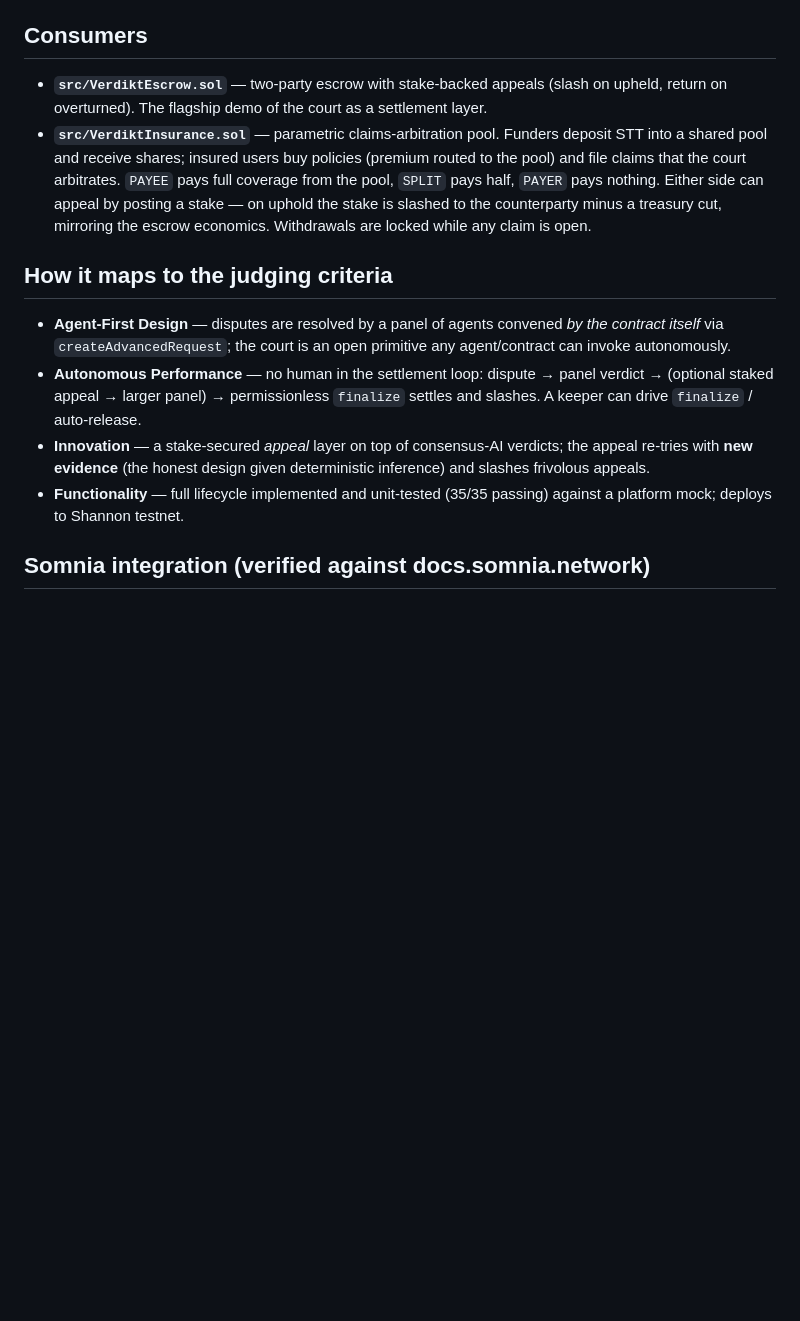
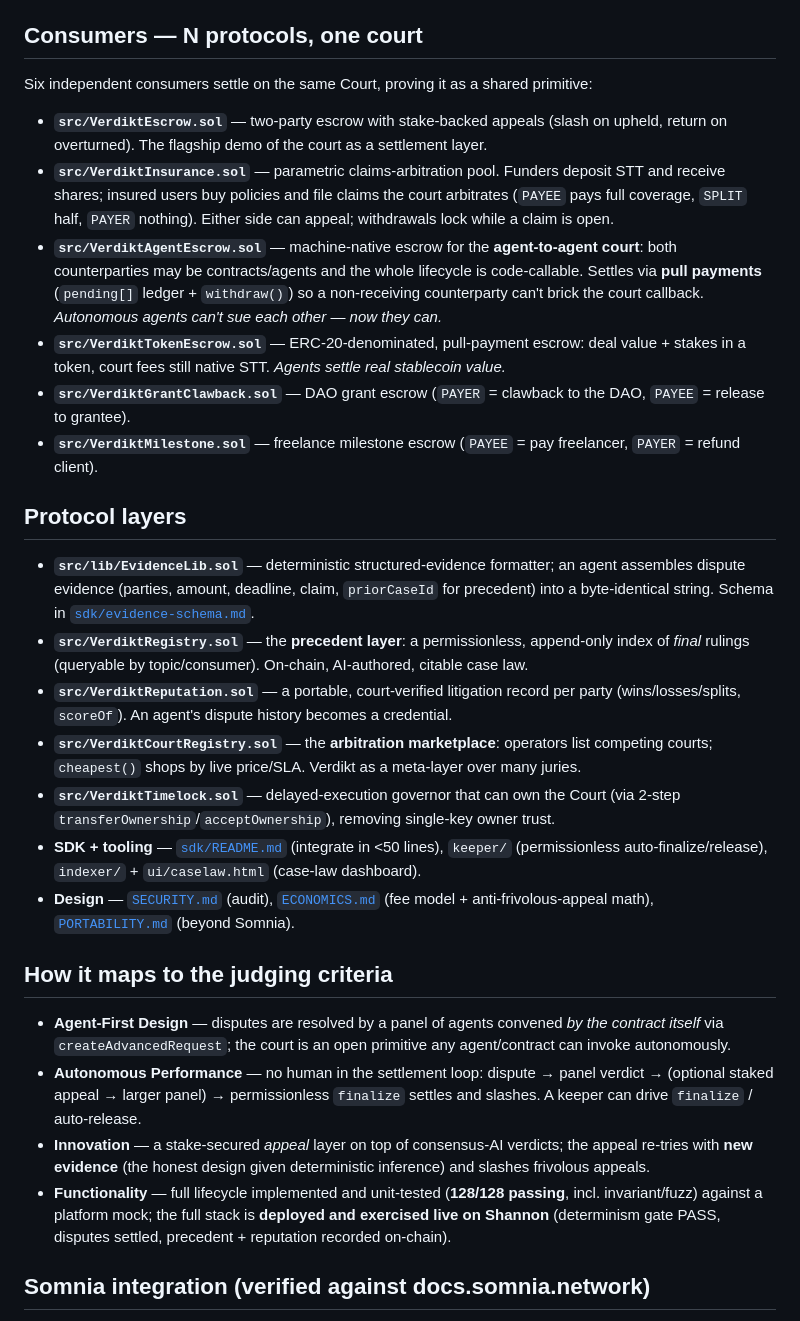
Before and after one commit to Ridwannurudeen/verdikt, a Markdown page: README.md, the part around one of its changes. Rendered like a GitHub page; blank space fills up the shorter version.

```diff
--- a/README.md
+++ b/README.md
@@ -21,17 +21,33 @@ VerdiktEscrow (consumer)            VerdiktCourt (reusable arbitration primitive
 - **`src/VerdiktCourt.sol`** — the reusable AI-jury engine. Builds an `inferString` request with `allowedValues = [PAYEE, PAYER, SPLIT]` (so panel outputs are byte-identical and Majority consensus is meaningful), dispatches a panel via `createAdvancedRequest`, decodes the consensus verdict in `handleVerdict`, manages the appeal window + escalation (panel 5 → 9), and finalizes. Any contract can consume it.
 - **`src/interfaces/`** — `IAgentRequester` (Somnia platform, verbatim from the docs), `ILLMAgent` (inference method signatures), `IVerdiktCourt`.
 
-## Consumers
+## Consumers — N protocols, one court
+
+Six independent consumers settle on the same Court, proving it as a shared primitive:
 
 - **`src/VerdiktEscrow.sol`** — two-party escrow with stake-backed appeals (slash on upheld, return on overturned). The flagship demo of the court as a settlement layer.
-- **`src/VerdiktInsurance.sol`** — parametric claims-arbitration pool. Funders deposit STT into a shared pool and receive shares; insured users buy policies (premium routed to the pool) and file claims that the court arbitrates. `PAYEE` pays full coverage from the pool, `SPLIT` pays half, `PAYER` pays nothing. Either side can appeal by posting a stake — on uphold the stake is slashed to the counterparty minus a treasury cut, mirroring the escrow economics. Withdrawals are locked while any claim is open.
+- **`src/VerdiktInsurance.sol`** — parametric claims-arbitration pool. Funders deposit STT and receive shares; insured users buy policies and file claims the court arbitrates (`PAYEE` pays full coverage, `SPLIT` half, `PAYER` nothing). Either side can appeal; withdrawals lock while a claim is open.
+- **`src/VerdiktAgentEscrow.sol`** — machine-native escrow for the **agent-to-agent court**: both counterparties may be contracts/agents and the whole lifecycle is code-callable. Settles via **pull payments** (`pending[]` ledger + `withdraw()`) so a non-receiving counterparty can't brick the court callback. *Autonomous agents can't sue each other — now they can.*
+- **`src/VerdiktTokenEscrow.sol`** — ERC-20-denominated, pull-payment escrow: deal value + stakes in a token, court fees still native STT. *Agents settle real stablecoin value.*
+- **`src/VerdiktGrantClawback.sol`** — DAO grant escrow (`PAYER` = clawback to the DAO, `PAYEE` = release to grantee).
+- **`src/VerdiktMilestone.sol`** — freelance milestone escrow (`PAYEE` = pay freelancer, `PAYER` = refund client).
+
+## Protocol layers
+
+- **`src/lib/EvidenceLib.sol`** — deterministic structured-evidence formatter; an agent assembles dispute evidence (parties, amount, deadline, claim, `priorCaseId` for precedent) into a byte-identical string. Schema in [`sdk/evidence-schema.md`](sdk/evidence-schema.md).
+- **`src/VerdiktRegistry.sol`** — the **precedent layer**: a permissionless, append-only index of *final* rulings (queryable by topic/consumer). On-chain, AI-authored, citable case law.
+- **`src/VerdiktReputation.sol`** — a portable, court-verified litigation record per party (wins/losses/splits, `scoreOf`). An agent's dispute history becomes a credential.
+- **`src/VerdiktCourtRegistry.sol`** — the **arbitration marketplace**: operators list competing courts; `cheapest()` shops by live price/SLA. Verdikt as a meta-layer over many juries.
+- **`src/VerdiktTimelock.sol`** — delayed-execution governor that can own the Court (via 2-step `transferOwnership`/`acceptOwnership`), removing single-key owner trust.
+- **SDK + tooling** — [`sdk/README.md`](sdk/README.md) (integrate in <50 lines), `keeper/` (permissionless auto-finalize/release), `indexer/` + `ui/caselaw.html` (case-law dashboard).
+- **Design** — [`SECURITY.md`](SECURITY.md) (audit), [`ECONOMICS.md`](ECONOMICS.md) (fee model + anti-frivolous-appeal math), [`PORTABILITY.md`](PORTABILITY.md) (beyond Somnia).
 
 ## How it maps to the judging criteria
 
 - **Agent-First Design** — disputes are resolved by a panel of agents convened *by the contract itself* via `createAdvancedRequest`; the court is an open primitive any agent/contract can invoke autonomously.
 - **Autonomous Performance** — no human in the settlement loop: dispute → panel verdict → (optional staked appeal → larger panel) → permissionless `finalize` settles and slashes. A keeper can drive `finalize` / auto-release.
 - **Innovation** — a stake-secured *appeal* layer on top of consensus-AI verdicts; the appeal re-tries with **new evidence** (the honest design given deterministic inference) and slashes frivolous appeals.
-- **Functionality** — full lifecycle implemented and unit-tested (35/35 passing) against a platform mock; deploys to Shannon testnet.
+- **Functionality** — full lifecycle implemented and unit-tested (**128/128 passing**, incl. invariant/fuzz) against a platform mock; the full stack is **deployed and exercised live on Shannon** (determinism gate PASS, disputes settled, precedent + reputation recorded on-chain).
 
 ## Somnia integration (verified against docs.somnia.network)
 
```
Also changed, not shown: other parts of README.md (+26 -14 lines).
